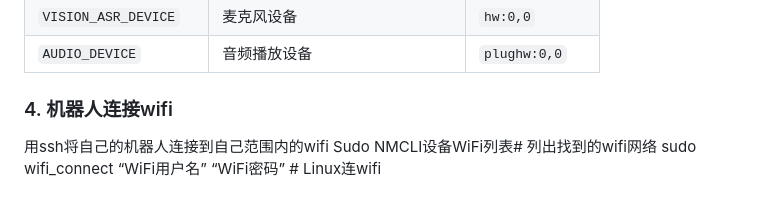
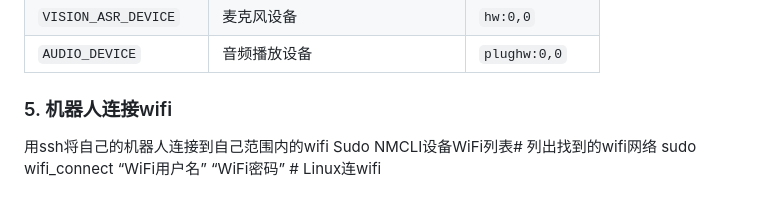
Before and after one commit to hu43/originman_hu, a Markdown page: README.md, the part around the change. Drawn GitHub-style.

```diff
--- a/README.md
+++ b/README.md
@@ -96,7 +96,7 @@ VISION_INPUT_MODE=hybrid python3 VLA/vision_integrated_chat_node.py
 | `VISION_ASR_DEVICE` | 麦克风设备 | `hw:0,0` |
 | `AUDIO_DEVICE` | 音频播放设备 | `plughw:0,0` |
 
-### 4. 机器人连接wifi
+### 5. 机器人连接wifi
 
 用ssh将自己的机器人连接到自己范围内的wifi Sudo NMCLI设备WiFi列表# 列出找到的wifi网络 sudo wifi_connect “WiFi用户名” “WiFi密码” # Linux连wifi
 
```
